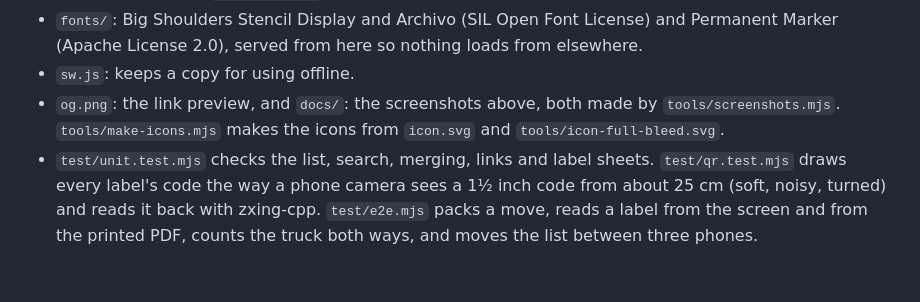
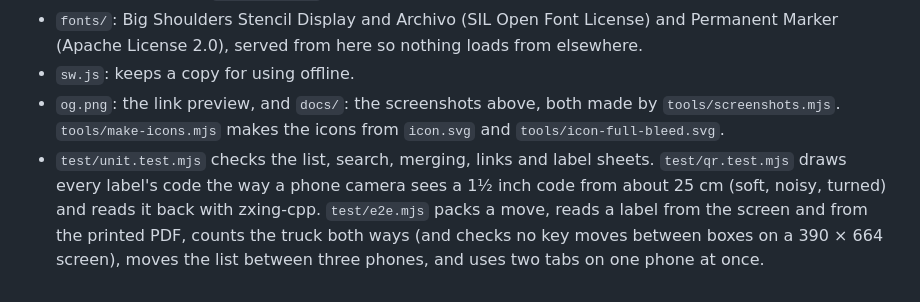
Before and after one commit to markjf99702/this-side-up, a Markdown page: README.md, the part around the change. Drawn GitHub-style.

Commit message:
README: what the end-to-end test covers now
The Files section now mentions the checks added for the number pad (no key moves between boxes on a 390 x 664
screen) and for two tabs on one phone.

Co-Authored-By: Claude Opus 5.5 <noreply@anthropic.com>
Claude-Session: https://claude.ai/code/session_01N3tHmrVtD9q2Zcak1ErX34

```diff
--- a/README.md
+++ b/README.md
@@ -54,4 +54,4 @@ To put it online with GitHub Pages: **Settings → Pages → Build and deploymen
 - `fonts/`: Big Shoulders Stencil Display and Archivo (SIL Open Font License) and Permanent Marker (Apache License 2.0), served from here so nothing loads from elsewhere.
 - `sw.js`: keeps a copy for using offline.
 - `og.png`: the link preview, and `docs/`: the screenshots above, both made by `tools/screenshots.mjs`. `tools/make-icons.mjs` makes the icons from `icon.svg` and `tools/icon-full-bleed.svg`.
-- `test/unit.test.mjs` checks the list, search, merging, links and label sheets. `test/qr.test.mjs` draws every label's code the way a phone camera sees a 1½ inch code from about 25 cm (soft, noisy, turned) and reads it back with zxing-cpp. `test/e2e.mjs` packs a move, reads a label from the screen and from the printed PDF, counts the truck both ways, and moves the list between three phones.
+- `test/unit.test.mjs` checks the list, search, merging, links and label sheets. `test/qr.test.mjs` draws every label's code the way a phone camera sees a 1½ inch code from about 25 cm (soft, noisy, turned) and reads it back with zxing-cpp. `test/e2e.mjs` packs a move, reads a label from the screen and from the printed PDF, counts the truck both ways (and checks no key moves between boxes on a 390 × 664 screen), moves the list between three phones, and uses two tabs on one phone at once.
```
